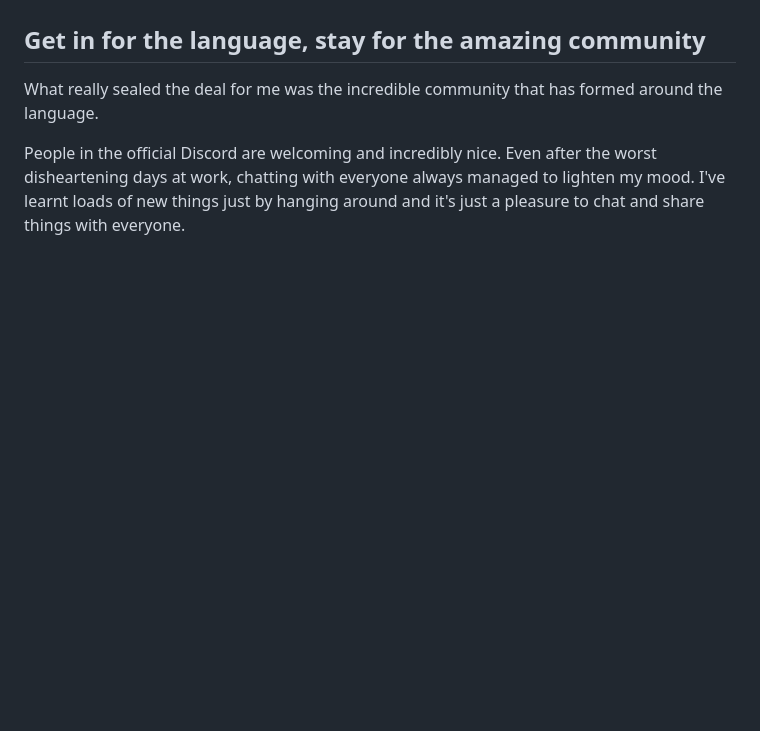
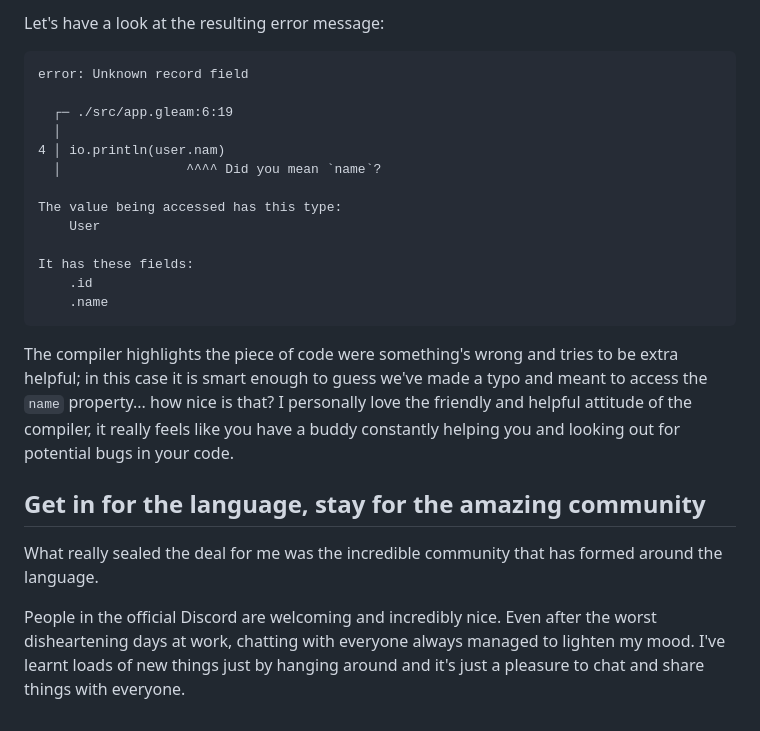
Before and after one commit to giacomocavalieri/giacomocavalieri.me, a Markdown page: posts/01-intro.md, the part around the change printed below. GitHub-like rendering; blank space fills up the shorter version.

Commit message:
wip post 1

````diff
--- a/posts/01-intro.md
+++ b/posts/01-intro.md
@@ -118,3 +168,26 @@ TODO list:
+Let's have a look at the resulting error message:
+
+```text
+error: Unknown record field
+
+  ┌─ ./src/app.gleam:6:19
+  │
+4 │ io.println(user.nam)
+  │                ^^^^ Did you mean `name`?
+
+The value being accessed has this type:
+    User
+
+It has these fields:
+    .id
+    .name
+```
+
+The compiler highlights the piece of code were something's wrong and tries to be
+extra helpful; in this case it is smart enough to guess we've made a typo and
+meant to access the `name` property... how nice is that? I personally love the
+friendly and helpful attitude of the compiler, it really feels like you have a
+buddy constantly helping you and looking out for potential bugs in your code.
 
 ## Get in for the language, stay for the amazing community
 
````
Also changed, not shown: other parts of posts/01-intro.md (+77 -27 lines).
